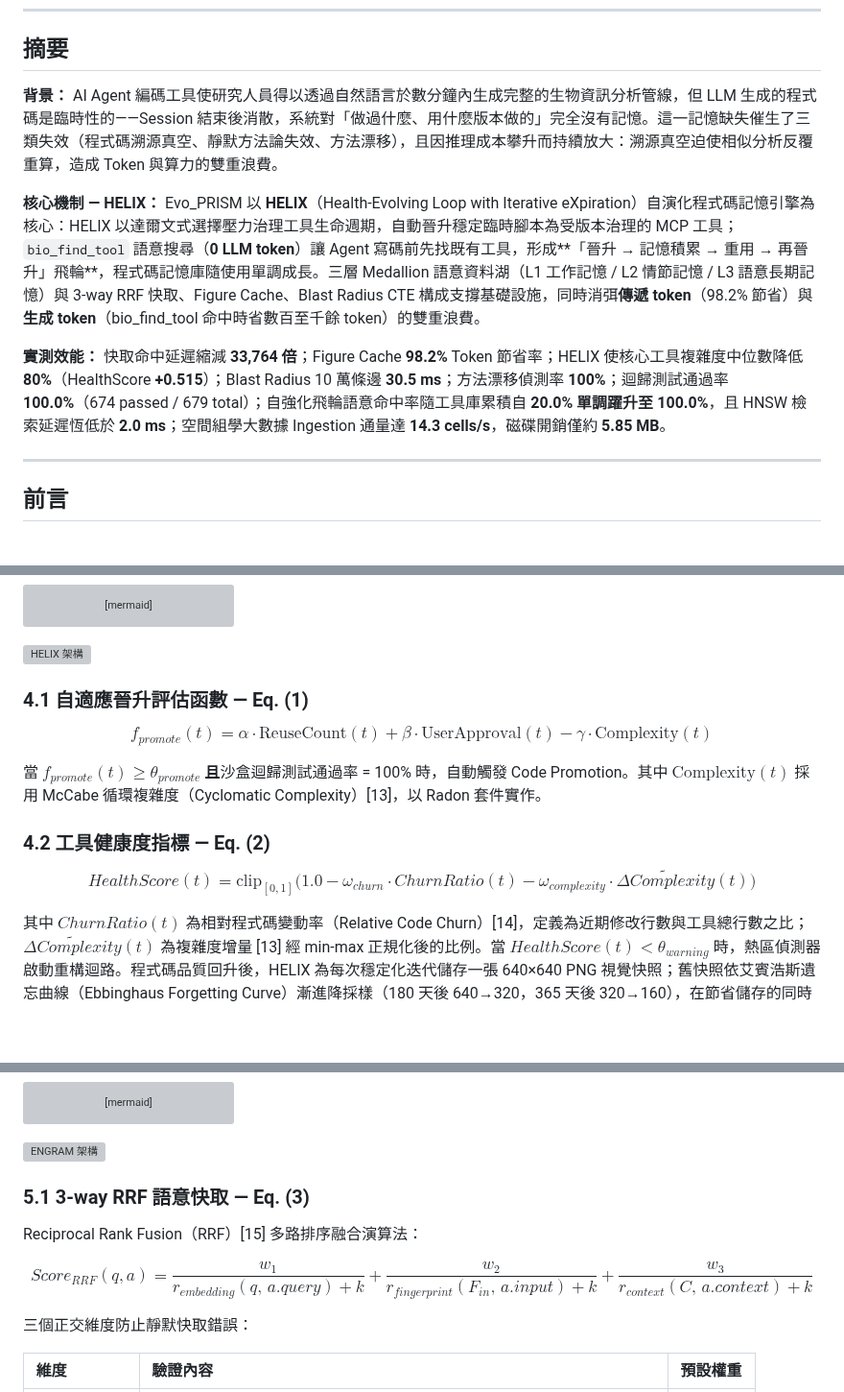
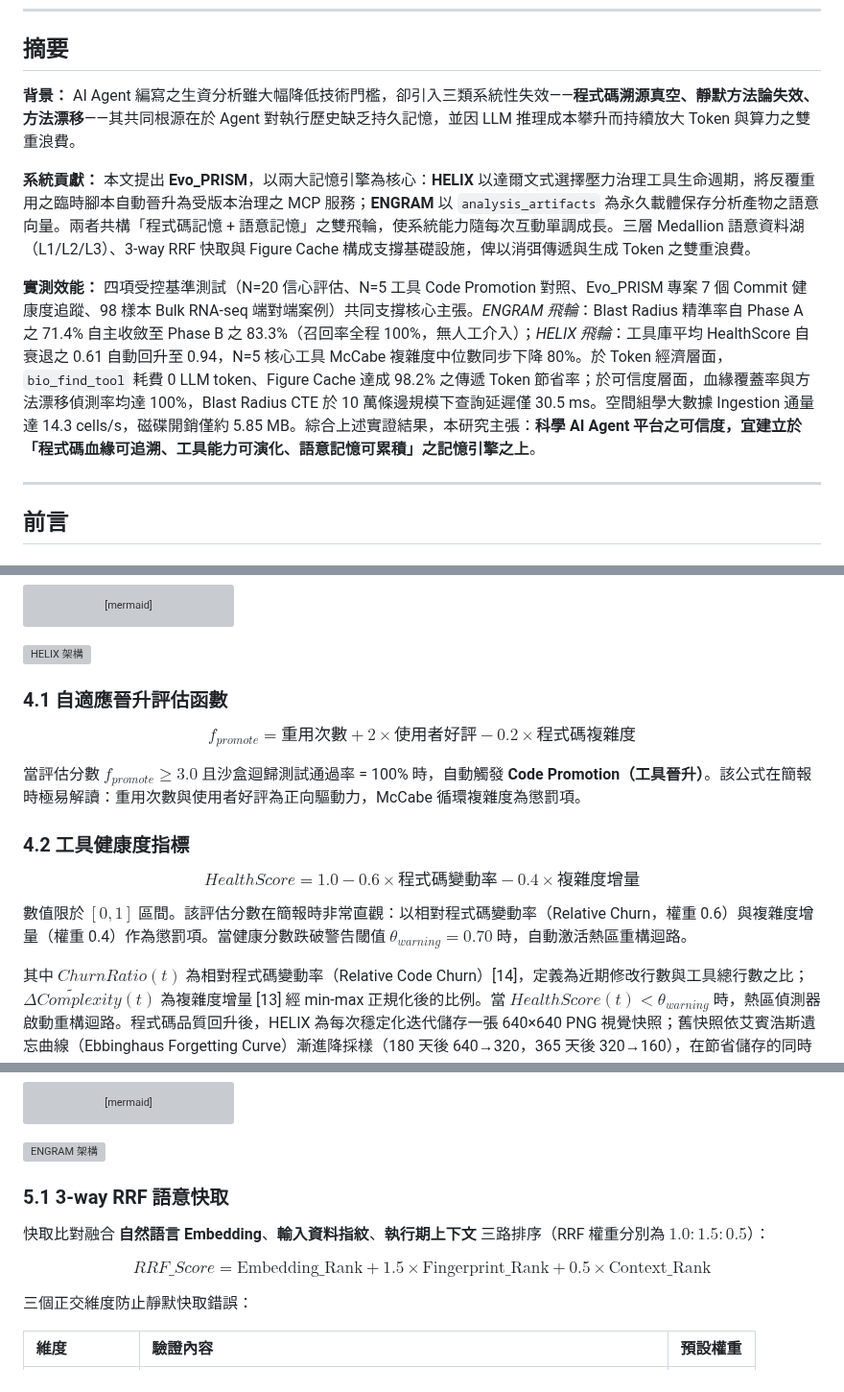
Before and after one commit to ddmanyes/Evo_PRISM, a Markdown page: TECHNICAL_OVERVIEW.md, 3 parts joined by grey strips. Shown at 96% size. Drawn GitHub-style; blank space fills up the shorter version; grey boxes are pictures that could not be loaded.

Commit message:
docs(overview): streamline abstract and simplify equations for slide presentation

```diff
--- a/TECHNICAL_OVERVIEW.md
+++ b/TECHNICAL_OVERVIEW.md
@@ -8,11 +8,11 @@
 
 ## 摘要
 
-**背景：** AI Agent 編碼工具使研究人員得以透過自然語言於數分鐘內生成完整的生物資訊分析管線，但 LLM 生成的程式碼是臨時性的——Session 結束後消散，系統對「做過什麼、用什麼版本做的」完全沒有記憶。這一記憶缺失催生了三類失效（程式碼溯源真空、靜默方法論失效、方法漂移），且因推理成本攀升而持續放大：溯源真空迫使相似分析反覆重算，造成 Token 與算力的雙重浪費。
+**背景：** AI Agent 編寫之生資分析雖大幅降低技術門檻，卻引入三類系統性失效——**程式碼溯源真空、靜默方法論失效、方法漂移**——其共同根源在於 Agent 對執行歷史缺乏持久記憶，並因 LLM 推理成本攀升而持續放大 Token 與算力之雙重浪費。
 
-**核心機制 — HELIX：** Evo_PRISM 以 **HELIX**（Health-Evolving Loop with Iterative eXpiration）自演化程式碼記憶引擎為核心：HELIX 以達爾文式選擇壓力治理工具生命週期，自動晉升穩定臨時腳本為受版本治理的 MCP 工具；`bio_find_tool` 語意搜尋（**0 LLM token**）讓 Agent 寫碼前先找既有工具，形成**「晉升 → 記憶積累 → 重用 → 再晉升」飛輪**，程式碼記憶庫隨使用單調成長。三層 Medallion 語意資料湖（L1 工作記憶 / L2 情節記憶 / L3 語意長期記憶）與 3-way RRF 快取、Figure Cache、Blast Radius CTE 構成支撐基礎設施，同時消弭**傳遞 token**（98.2% 節省）與**生成 token**（bio_find_tool 命中時省數百至千餘 token）的雙重浪費。
+**系統貢獻：** 本文提出 **Evo_PRISM**，以兩大記憶引擎為核心：**HELIX** 以達爾文式選擇壓力治理工具生命週期，將反覆重用之臨時腳本自動晉升為受版本治理之 MCP 服務；**ENGRAM** 以 `analysis_artifacts` 為永久載體保存分析產物之語意向量。兩者共構「程式碼記憶 + 語意記憶」之雙飛輪，使系統能力隨每次互動單調成長。三層 Medallion 語意資料湖（L1/L2/L3）、3-way RRF 快取與 Figure Cache 構成支撐基礎設施，俾以消弭傳遞與生成 Token 之雙重浪費。
 
-**實測效能：** 快取命中延遲縮減 **33,764 倍**；Figure Cache **98.2%** Token 節省率；HELIX 使核心工具複雜度中位數降低 **80%**（HealthScore **+0.515**）；Blast Radius 10 萬條邊 **30.5 ms**；方法漂移偵測率 **100%**；迴歸測試通過率 **100.0%**（674 passed / 679 total）；自強化飛輪語意命中率隨工具庫累積自 **20.0% 單調躍升至 100.0%**，且 HNSW 檢索延遲恆低於 **2.0 ms**；空間組學大數據 Ingestion 通量達 **14.3 cells/s**，磁碟開銷僅約 **5.85 MB**。
+**實測效能：** 四項受控基準測試（N=20 信心評估、N=5 工具 Code Promotion 對照、Evo_PRISM 專案 7 個 Commit 健康度追蹤、98 樣本 Bulk RNA-seq 端對端案例）共同支撐核心主張。*ENGRAM 飛輪*：Blast Radius 精準率自 Phase A 之 71.4% 自主收斂至 Phase B 之 83.3%（召回率全程 100%，無人工介入）；*HELIX 飛輪*：工具庫平均 HealthScore 自衰退之 0.61 自動回升至 0.94，N=5 核心工具 McCabe 複雜度中位數同步下降 80%。於 Token 經濟層面，`bio_find_tool` 耗費 0 LLM token、Figure Cache 達成 98.2% 之傳遞 Token 節省率；於可信度層面，血緣覆蓋率與方法漂移偵測率均達 100%，Blast Radius CTE 於 10 萬條邊規模下查詢延遲僅 30.5 ms。空間組學大數據 Ingestion 通量達 14.3 cells/s，磁碟開銷僅約 5.85 MB。綜合上述實證結果，本研究主張：**科學 AI Agent 平台之可信度，宜建立於「程式碼血緣可追溯、工具能力可演化、語意記憶可累積」之記憶引擎之上**。
 
 ---
 
@@ -194,19 +194,21 @@ graph TB
 
 ![HELIX 架構](docs/images/HELIX_架構圖_2.png)
 
-### 4.1 自適應晉升評估函數 — Eq. (1)
+### 4.1 自適應晉升評估函數
 
 $$
-f_{promote}(t) = \alpha \cdot \text{ReuseCount}(t) + \beta \cdot \text{UserApproval}(t) - \gamma \cdot \text{Complexity}(t)
+f_{promote} = \text{重用次數} + 2 \times \text{使用者好評} - 0.2 \times \text{程式碼複雜度}
 $$
 
-當 $f_{promote}(t) \ge \theta_{promote}$ **且**沙盒迴歸測試通過率 = 100% 時，自動觸發 Code Promotion。其中 $\text{Complexity}(t)$ 採用 McCabe 循環複雜度（Cyclomatic Complexity）\[13\]，以 Radon 套件實作。
+當評估分數 $f_{promote} \ge 3.0$ 且沙盒迴歸測試通過率 = 100% 時，自動觸發 **Code Promotion（工具晉升）**。該公式在簡報時極易解讀：重用次數與使用者好評為正向驅動力，McCabe 循環複雜度為懲罰項。
 
-### 4.2 工具健康度指標 — Eq. (2)
+### 4.2 工具健康度指標
 
 $$
-HealthScore(t) = \text{clip}_{[0,1]}\Big(1.0 - \omega_{churn} \cdot ChurnRatio(t) - \omega_{complexity} \cdot \widetilde{\Delta Complexity}(t)\Big)
+HealthScore = 1.0 - 0.6 \times \text{程式碼變動率} - 0.4 \times \text{複雜度增量}
 $$
+
+數值限於 $[0, 1]$ 區間。該評估分數在簡報時非常直觀：以相對程式碼變動率（Relative Churn，權重 0.6）與複雜度增量（權重 0.4）作為懲罰項。當健康分數跌破警告閾值 $\theta_{warning} = 0.70$ 時，自動激活熱區重構迴路。
 
 其中 $ChurnRatio(t)$ 為相對程式碼變動率（Relative Code Churn）\[14\]，定義為近期修改行數與工具總行數之比；$\widetilde{\Delta Complexity}(t)$ 為複雜度增量 \[13\] 經 min-max 正規化後的比例。當 $HealthScore(t) < \theta_{warning}$ 時，熱區偵測器啟動重構迴路。程式碼品質回升後，HELIX 為每次穩定化迭代儲存一張 640×640 PNG 視覺快照；舊快照依艾賓浩斯遺忘曲線（Ebbinghaus Forgetting Curve）漸進降採樣（180 天後 640→320，365 天後 320→160），在節省儲存的同時保留歷史脈絡供 VLM 回溯診斷。
 
@@ -356,12 +358,12 @@ errf -->|"return with tool version provenance"| eresult(["Agent / Web UI"])
 
 ![ENGRAM 架構](docs/images/engram_架構圖1_eng.png)
 
-### 5.1 3-way RRF 語意快取 — Eq. (3)
+### 5.1 3-way RRF 語意快取
 
-Reciprocal Rank Fusion（RRF）\[15\] 多路排序融合演算法：
+快取比對融合 **自然語言 Embedding**、**輸入資料指紋**、**執行期上下文** 三路排序（RRF 權重分別為 $1.0 : 1.5 : 0.5$）：
 
 $$
-Score_{RRF}(q, a) = \frac{w_1}{r_{embedding}(q,\, a.query) + k} + \frac{w_2}{r_{fingerprint}(F_{in},\, a.input) + k} + \frac{w_3}{r_{context}(C,\, a.context) + k}
+RRF\_Score = \text{Embedding\_Rank} + 1.5 \times \text{Fingerprint\_Rank} + 0.5 \times \text{Context\_Rank}
 $$
 
 三個正交維度防止靜默快取錯誤：
```
